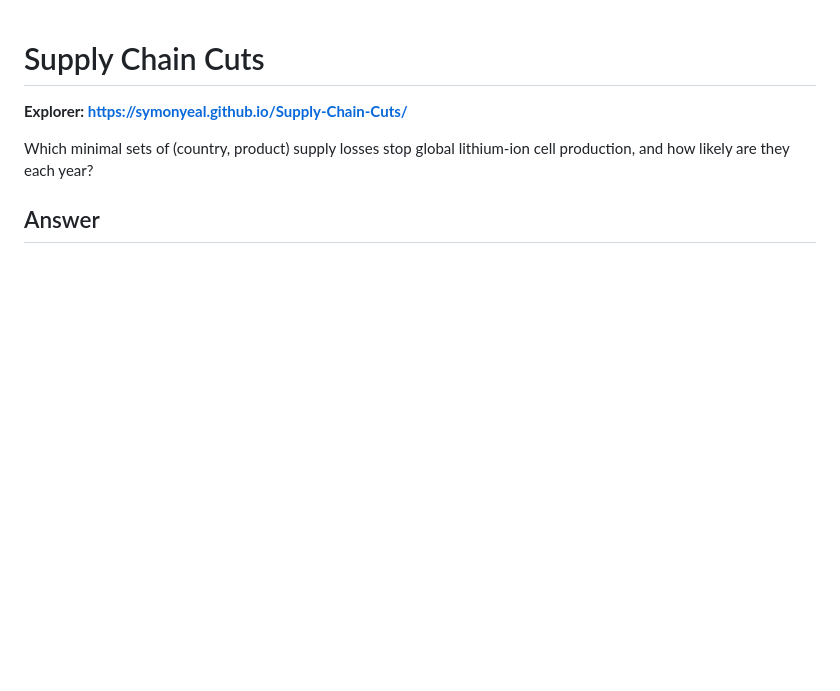
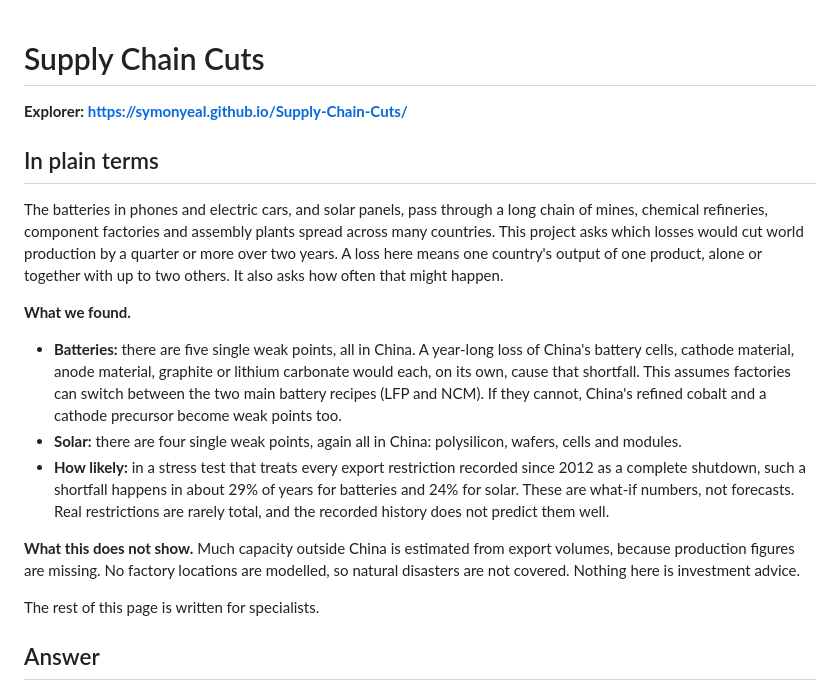
Before and after one commit to symonyeal/Chokepoint-Lab, a Markdown page: README.md, the part around the change. GitHub-like rendering; blank space fills up the shorter version.

Commit message:
Open the README with a plain-language summary
Explains the question, the findings and the limits for non-specialist
readers; the technical description follows unchanged.

Co-Authored-By: Claude Opus 5.5 <noreply@anthropic.com>

```diff
--- a/README.md
+++ b/README.md
@@ -2,8 +2,33 @@
 
 **Explorer: https://symonyeal.github.io/Supply-Chain-Cuts/**
 
-Which minimal sets of (country, product) supply losses stop global lithium-ion cell
-production, and how likely are they each year?
+## In plain terms
+
+The batteries in phones and electric cars, and solar panels, pass through a long chain of
+mines, chemical refineries, component factories and assembly plants spread across many
+countries. This project asks which losses would cut world production by a quarter or more
+over two years. A loss here means one country's output of one product, alone or together
+with up to two others. It also asks how often that might happen.
+
+**What we found.**
+
+- **Batteries:** there are five single weak points, all in China. A year-long loss of
+  China's battery cells, cathode material, anode material, graphite or lithium carbonate
+  would each, on its own, cause that shortfall. This assumes factories can switch between
+  the two main battery recipes (LFP and NCM). If they cannot, China's refined cobalt and a
+  cathode precursor become weak points too.
+- **Solar:** there are four single weak points, again all in China: polysilicon, wafers,
+  cells and modules.
+- **How likely:** in a stress test that treats every export restriction recorded since 2012
+  as a complete shutdown, such a shortfall happens in about 29% of years for batteries and
+  24% for solar. These are what-if numbers, not forecasts. Real restrictions are rarely
+  total, and the recorded history does not predict them well.
+
+**What this does not show.** Much capacity outside China is estimated from export volumes,
+because production figures are missing. No factory locations are modelled, so natural
+disasters are not covered. Nothing here is investment advice.
+
+The rest of this page is written for specialists.
 
 ## Answer
 
```
